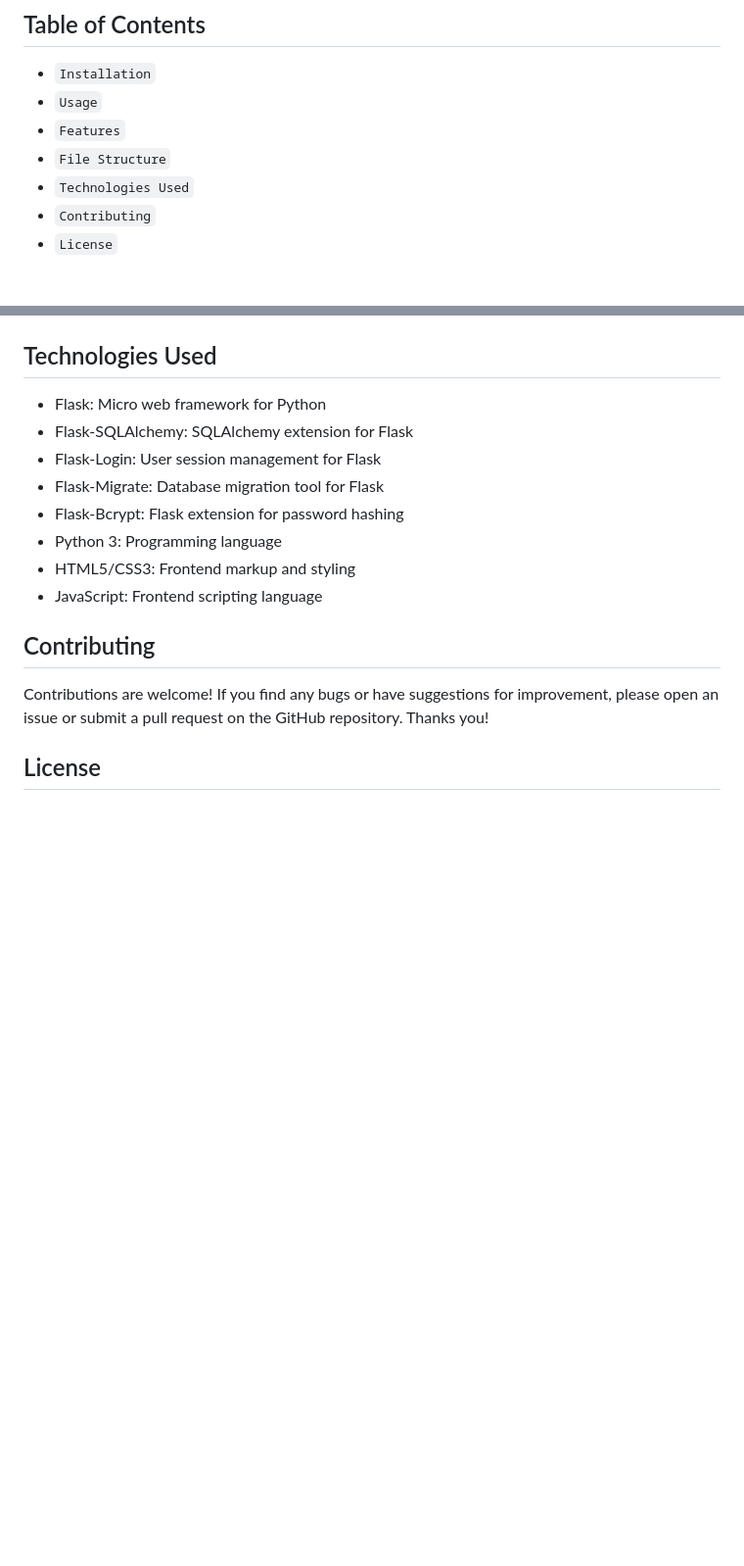
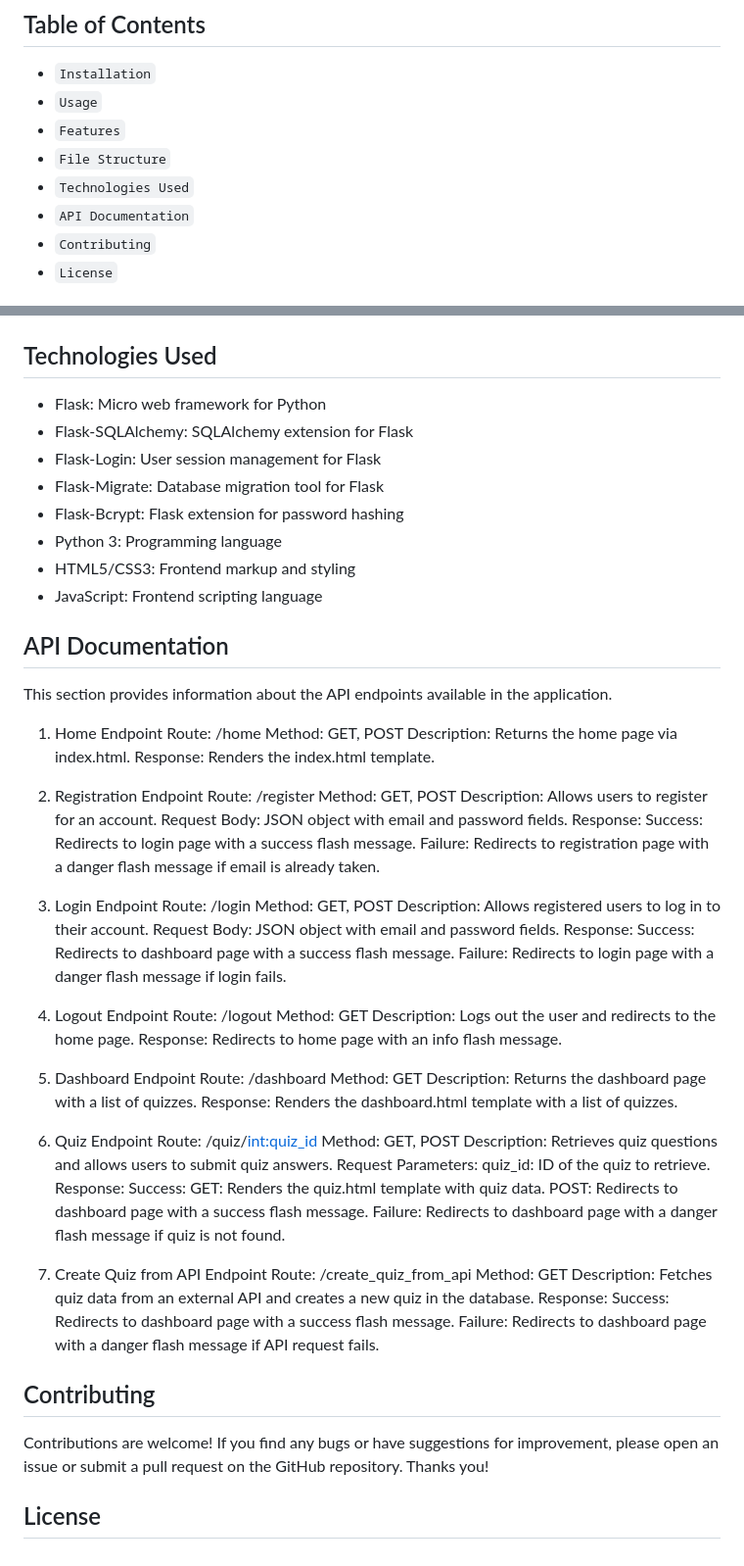
Before and after one commit to Khatchi/Quizfy, a Markdown page: README.md, 2 parts joined by grey strips. Shown at 98% size. Rendered like a GitHub page; blank space fills up the shorter version.

Commit message:
API documentation added to readme file

```diff
--- a/README.md
+++ b/README.md
@@ -8,6 +8,7 @@ Quizify is a web application designed to empower interactive learning and engage
 * `Features`
 * `File Structure`
 * `Technologies Used`
+* `API Documentation`
 * `Contributing`
 * `License`
 
@@ -110,6 +111,65 @@ Quizify/
 - HTML5/CSS3: Frontend markup and styling
 - JavaScript: Frontend scripting language
 
+## API Documentation
+This section provides information about the API endpoints available in the application.
+
+1. Home Endpoint
+Route: /home
+Method: GET, POST
+Description: Returns the home page via index.html.
+Response: Renders the index.html template.
+
+2. Registration Endpoint
+Route: /register
+Method: GET, POST
+Description: Allows users to register for an account.
+Request Body: JSON object with email and password fields.
+Response:
+Success: Redirects to login page with a success flash message.
+Failure: Redirects to registration page with a danger flash message if email is already taken.
+
+3. Login Endpoint
+Route: /login
+Method: GET, POST
+Description: Allows registered users to log in to their account.
+Request Body: JSON object with email and password fields.
+Response:
+Success: Redirects to dashboard page with a success flash message.
+Failure: Redirects to login page with a danger flash message if login fails.
+
+4. Logout Endpoint
+Route: /logout
+Method: GET
+Description: Logs out the user and redirects to the home page.
+Response: Redirects to home page with an info flash message.
+
+5. Dashboard Endpoint
+Route: /dashboard
+Method: GET
+Description: Returns the dashboard page with a list of quizzes.
+Response: Renders the dashboard.html template with a list of quizzes.
+
+6. Quiz Endpoint
+Route: /quiz/<int:quiz_id>
+Method: GET, POST
+Description: Retrieves quiz questions and allows users to submit quiz answers.
+Request Parameters:
+quiz_id: ID of the quiz to retrieve.
+Response:
+Success:
+GET: Renders the quiz.html template with quiz data.
+POST: Redirects to dashboard page with a success flash message.
+Failure: Redirects to dashboard page with a danger flash message if quiz is not found.
+
+7. Create Quiz from API Endpoint
+Route: /create_quiz_from_api
+Method: GET
+Description: Fetches quiz data from an external API and creates a new quiz in the database.
+Response:
+Success: Redirects to dashboard page with a success flash message.
+Failure: Redirects to dashboard page with a danger flash message if API request fails.
+
 ## Contributing
 Contributions are welcome! If you find any bugs or have suggestions for improvement, please open an issue or submit a pull request on the GitHub repository. Thanks you!
 
```
